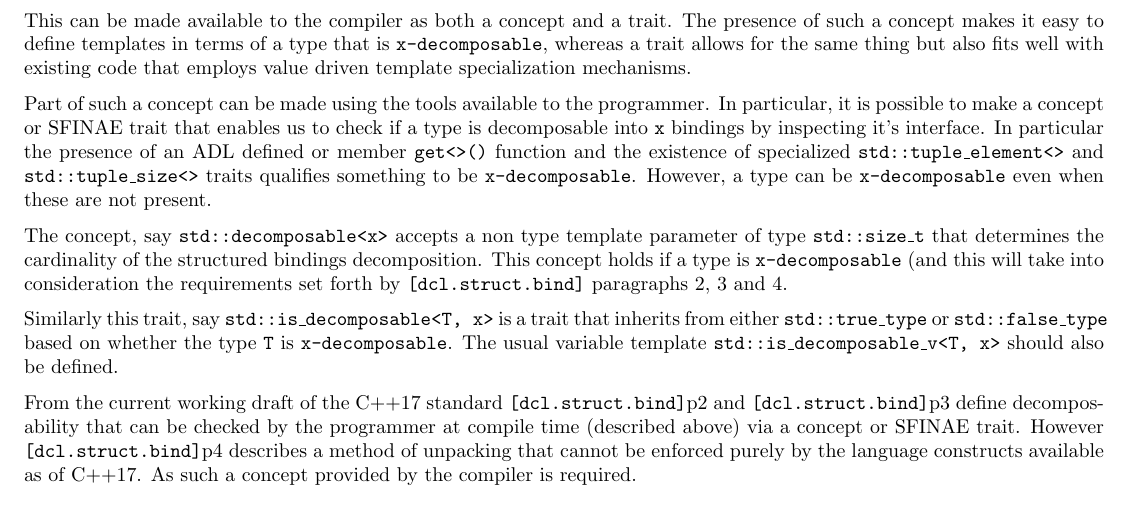
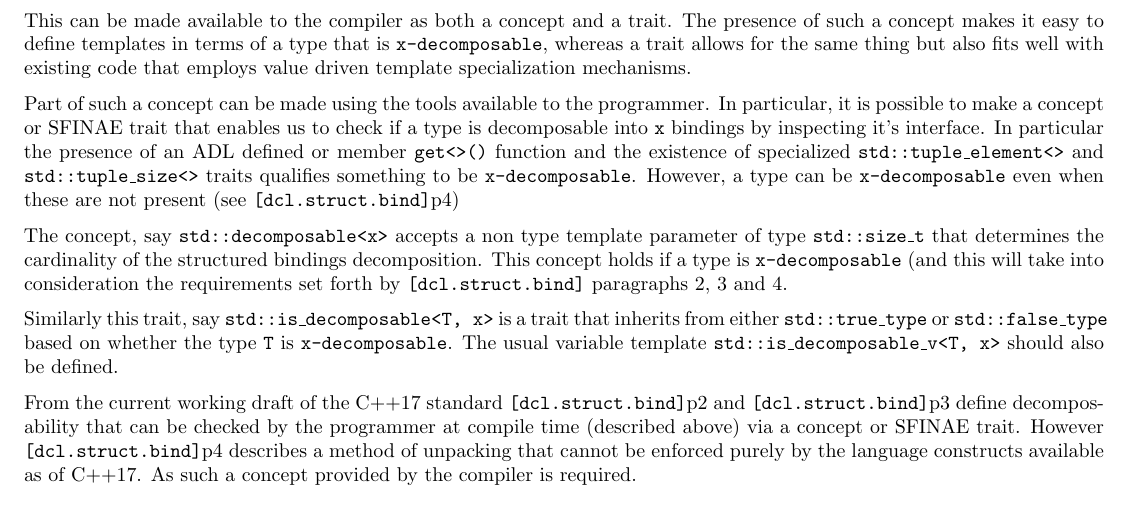
Before and after one commit to aary/std-proposals, a LaTeX document (structured_bindings/structured_bindings_lambdas.tex): part of page 2 of 5, cut so that both start at the same text. Compiled offline with pdfLaTeX.

Commit message:
Minor change

```diff
--- a/structured_bindings/structured_bindings_lambdas.tex
+++ b/structured_bindings/structured_bindings_lambdas.tex
@@ -146,7 +146,8 @@ inspecting it's interface.  In particular the presence of an ADL defined or
 member \texttt{get<>()} function and the existence of specialized
 \texttt{std::tuple\_element<>} and \texttt{std::tuple\_size<>} traits
 qualifies something to be \texttt{x-decomposable}.  However, a type can be
-\texttt{x-decomposable} even when these are not present.
+\texttt{x-decomposable} even when these are not present (see
+\texttt{[dcl.struct.bind]}p4)
 
 The concept, say \texttt{std::decomposable<x>} accepts a non type template
 parameter of type \texttt{std::size\_t} that determines the cardinality of the
```
Also changed, not shown: structured_bindings/doc.pdf.
